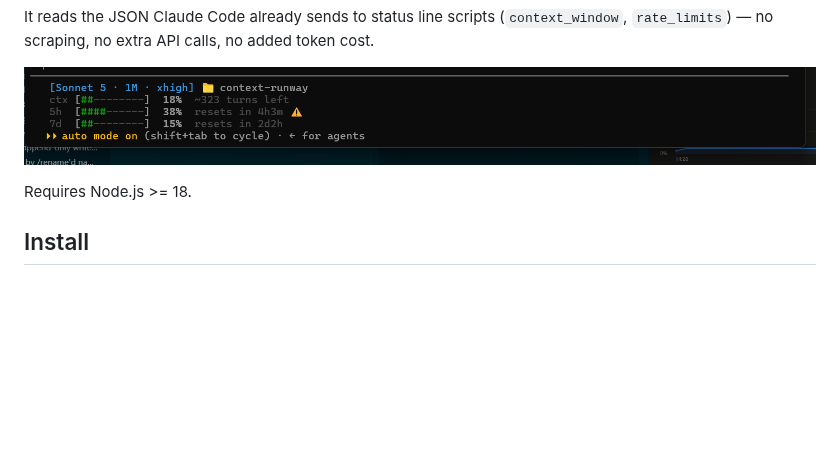
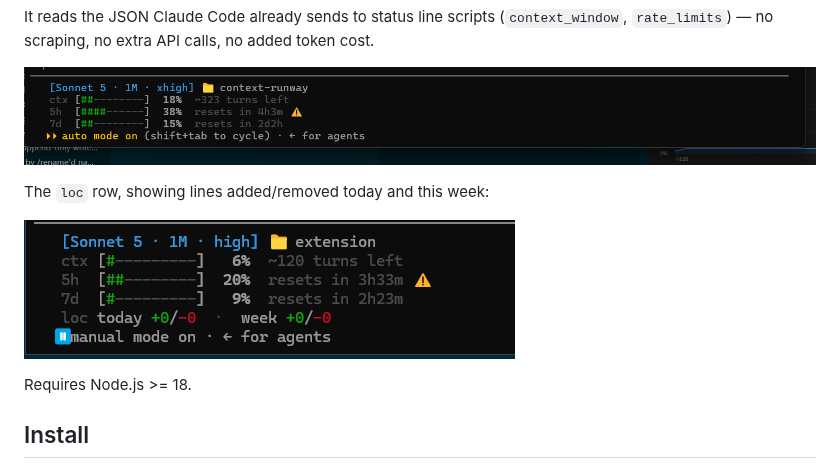
Before and after one commit to garcialuis23/context-runway, a Markdown page: statusline/README.md, the part around the change. Rendered like a GitHub page; pictures changed too: docs/screenshots/lines.png (added); blank space fills up the shorter version.

Commit message:
docs: add a screenshot of the new loc row

```diff
--- a/statusline/README.md
+++ b/statusline/README.md
@@ -9,6 +9,10 @@ A Claude Code status line that shows, at a glance:
 It reads the JSON Claude Code already sends to status line scripts (`context_window`, `rate_limits`) — no scraping, no extra API calls, no added token cost.
 
 ![Status line showing context window and rate-limit usage](../docs/screenshots/statusline.png)
+
+The `loc` row, showing lines added/removed today and this week:
+
+![Status line showing the loc row with today/week lines added and removed](../docs/screenshots/lines.png)
 
 Requires Node.js >= 18.
 
```
Also changed, not shown: README.md (+4 -0 lines).
